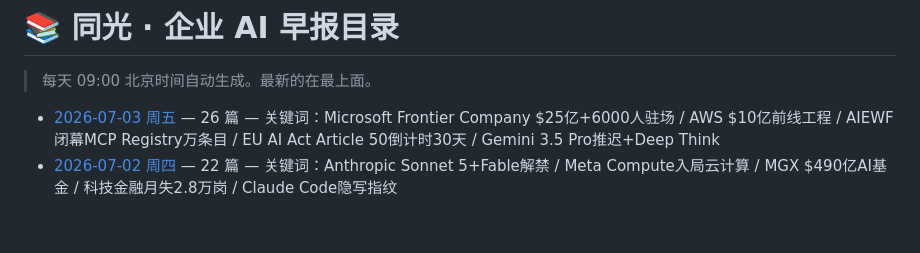
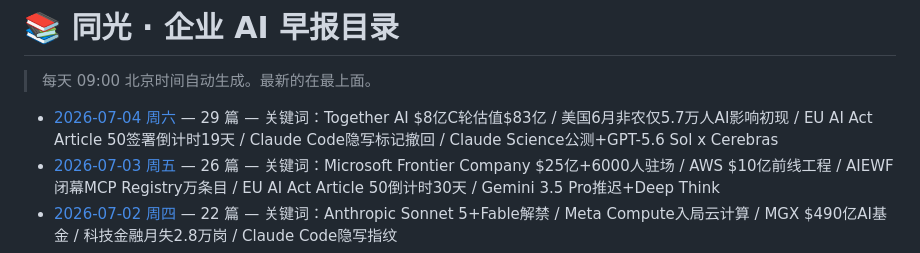
Before and after one commit to xiaomin4576-ui/tongguang-ai-daily, a Markdown page: reports/index.md, the part around the change. Drawn GitHub-style; blank space fills up the shorter version.

```diff
--- a/reports/index.md
+++ b/reports/index.md
@@ -4,6 +4,7 @@
 
 <!-- AUTO-GENERATED LIST START -->
 
+- [2026-07-04 周六](./2026-07-04.md) — 29 篇 — 关键词：Together AI $8亿C轮估值$83亿 / 美国6月非农仅5.7万人AI影响初现 / EU AI Act Article 50签署倒计时19天 / Claude Code隐写标记撤回 / Claude Science公测+GPT-5.6 Sol x Cerebras
 - [2026-07-03 周五](./2026-07-03.md) — 26 篇 — 关键词：Microsoft Frontier Company $25亿+6000人驻场 / AWS $10亿前线工程 / AIEWF闭幕MCP Registry万条目 / EU AI Act Article 50倒计时30天 / Gemini 3.5 Pro推迟+Deep Think
 - [2026-07-02 周四](./2026-07-02.md) — 22 篇 — 关键词：Anthropic Sonnet 5+Fable解禁 / Meta Compute入局云计算 / MGX $490亿AI基金 / 科技金融月失2.8万岗 / Claude Code隐写指纹
 - [2026-07-01 周三](./2026-07-01.md) — 29 篇 — 关键词：GitHub Copilot计量计费首月10-50x账单冲击 / Claude Microsoft Foundry正式GA+GB300 / California全州五折用Claude / Palantir+NVIDIA主权AI气隙部署 / 奥地利邀Anthropic入欧AI主权争夺
```
Also changed, not shown: reports/2026-07-04.md (added, +501 -0 lines).
